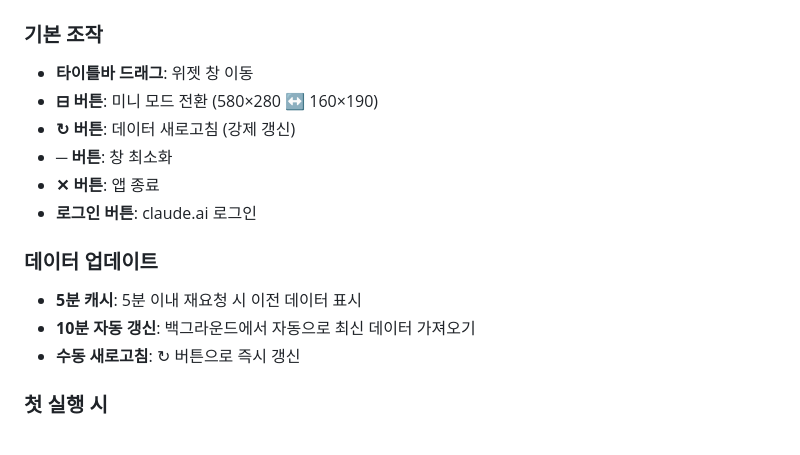
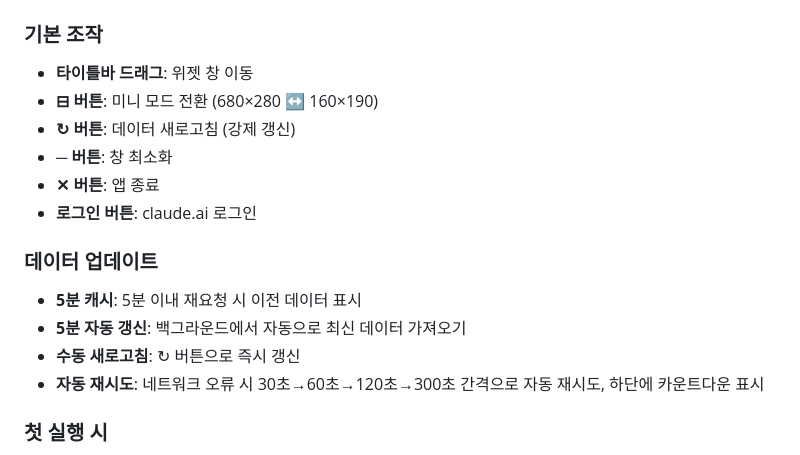
Before and after one commit to studing-git/claude-session-widget, a Markdown page: README.md, the part around one of its changes. Drawn GitHub-style.

```diff
--- a/README.md
+++ b/README.md
@@ -57,7 +57,7 @@ launch.vbs  # 더블클릭
 
 ### 기본 조작
 - **타이틀바 드래그**: 위젯 창 이동
-- **⊟ 버튼**: 미니 모드 전환 (580×280 ↔ 160×190)
+- **⊟ 버튼**: 미니 모드 전환 (680×280 ↔ 160×190)
 - **↻ 버튼**: 데이터 새로고침 (강제 갱신)
 - **─ 버튼**: 창 최소화
 - **✕ 버튼**: 앱 종료
@@ -65,8 +65,9 @@ launch.vbs  # 더블클릭
 
 ### 데이터 업데이트
 - **5분 캐시**: 5분 이내 재요청 시 이전 데이터 표시
-- **10분 자동 갱신**: 백그라운드에서 자동으로 최신 데이터 가져오기
+- **5분 자동 갱신**: 백그라운드에서 자동으로 최신 데이터 가져오기
 - **수동 새로고침**: ↻ 버튼으로 즉시 갱신
+- **자동 재시도**: 네트워크 오류 시 30초→60초→120초→300초 간격으로 자동 재시도, 하단에 카운트다운 표시
 
 ### 첫 실행 시
 1. 앱 시작
```
Also changed, not shown: other parts of README.md (+26 -3 lines).
